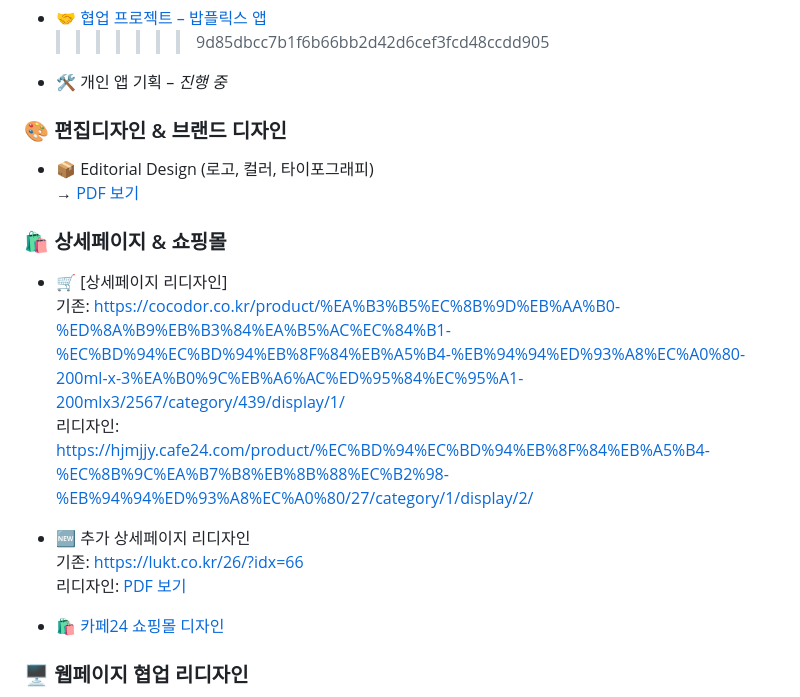
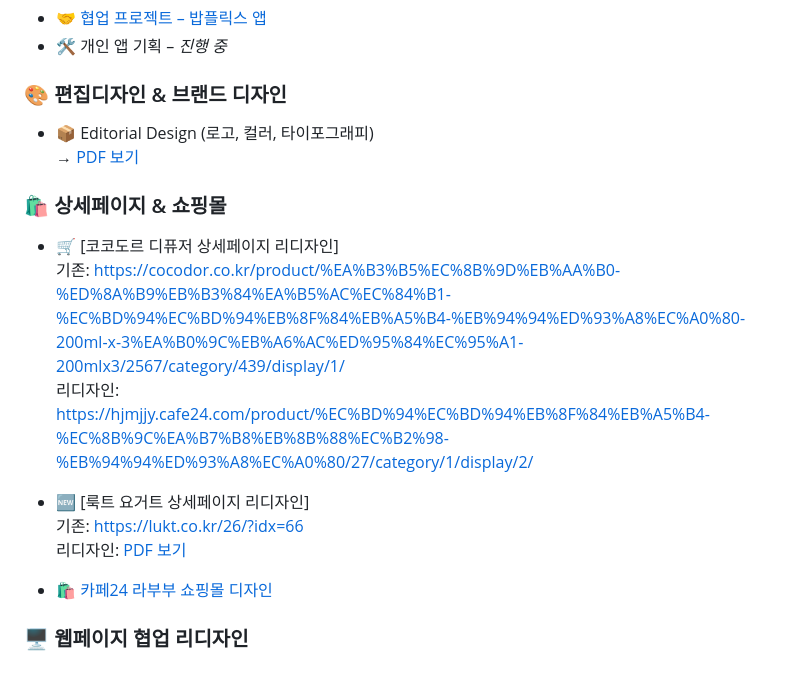
Before and after one commit to jominchae/portfolio_work, a Markdown page: README.md, the part around one of its changes. Rendered like a GitHub page.

Commit message:
리드미 수정 완

```diff
--- a/README.md
+++ b/README.md
@@ -43,5 +40,4 @@
 - 🤝 [협업 프로젝트 – 밥플릭스 앱](https://www.figma.com/proto/OGH2s8j1Rt2pdNOfSVF1FO/4%EC%A1%B0-%EB%B0%A5%ED%94%8C%EB%A6%AD%EC%8A%A4-%EC%95%B1%EB%94%94%EC%9E%90%EC%9D%B8?page-id=163%3A1441&node-id=458-1320&p=f&viewport=-240%2C375%2C0.12&t=vq76r8RJNiyOSDld-1&scaling=min-zoom&content-scaling=fixed)
-  > > > > > > > 9d85dbcc7b1f6b66bb2d42d6cef3fcd48ccdd905
 - 🛠️ 개인 앱 기획 – _진행 중_
 
 ### 🎨 편집디자인 & 브랜드 디자인
@@ -51,15 +47,15 @@
 
 ### 🛍️ 상세페이지 & 쇼핑몰
 
-- 🛒 [상세페이지 리디자인]
+- 🛒 [코코도르 디퓨저 상세페이지 리디자인]
   기존: https://cocodor.co.kr/product/%EA%B3%B5%EC%8B%9D%EB%AA%B0-%ED%8A%B9%EB%B3%84%EA%B5%AC%EC%84%B1-%EC%BD%94%EC%BD%94%EB%8F%84%EB%A5%B4-%EB%94%94%ED%93%A8%EC%A0%80-200ml-x-3%EA%B0%9C%EB%A6%AC%ED%95%84%EC%95%A1-200mlx3/2567/category/439/display/1/
   리디자인: https://hjmjjy.cafe24.com/product/%EC%BD%94%EC%BD%94%EB%8F%84%EB%A5%B4-%EC%8B%9C%EA%B7%B8%EB%8B%88%EC%B2%98-%EB%94%94%ED%93%A8%EC%A0%80/27/category/1/display/2/
 
-- 🆕 추가 상세페이지 리디자인
+- 🆕 [룩트 요거트 상세페이지 리디자인]
   기존: https://lukt.co.kr/26/?idx=66
   리디자인: [PDF 보기](https://github.com/jominchae/portfolio_work/blob/main/images/re-design-lukt-detail.pdf?raw=true)
 
-- 🛍️ [카페24 쇼핑몰 디자인](https://hjmjjy.cafe24.com/)
+- 🛍️ [카페24 라부부 쇼핑몰 디자인](https://hjmjjy.cafe24.com/)
 
 ### 🖥️ 웹페이지 협업 리디자인
 
```
Also changed, not shown: other parts of README.md (+0 -3 lines).
